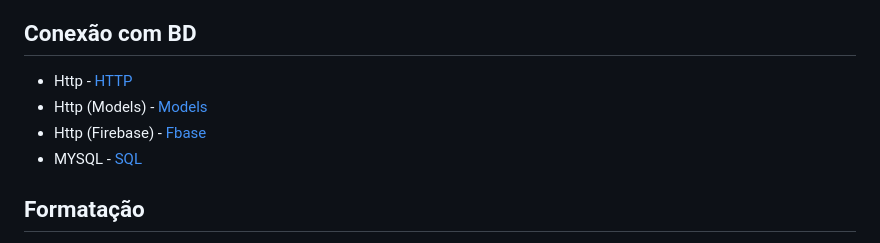
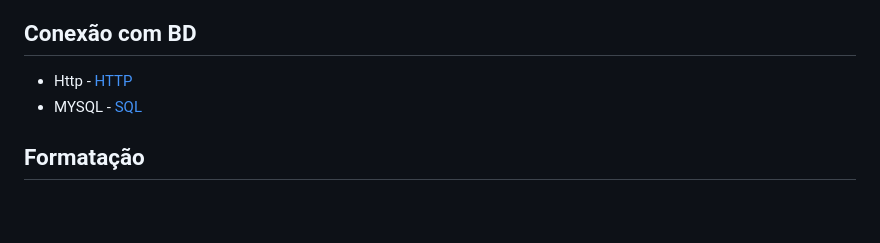
Before and after one commit to JBSilvaDev/Documentacao_Dart-Flutter, a Markdown page: Dependencias/Dependencias.md, the part around the change. GitHub-like rendering; blank space fills up the shorter version.

```diff
--- a/Dependencias/Dependencias.md
+++ b/Dependencias/Dependencias.md
@@ -1,8 +1,6 @@
 # Dependências
 ## Conexão com BD
 - Http - [HTTP](./Rest-RestFull/HTTP.md)
-- Http (Models) - [Models](./Rest-RestFull/Models/HTTP_Models.md)
-- Http (Firebase) - [Fbase](./Rest-RestFull/FireBase/HTTP_FireBase.md)
 - MYSQL - [SQL](./Rest-RestFull/MYSQL.md)
 ## Formatação
 - Formatação Moeda - [Currency Formatter](./Dependencias/Currency_formatter.md)
```
Also changed, not shown: Instalacao/Instalação.md (+8 -2 lines), Dart/Img/retornoFirebase.png (added), 8 other files.
